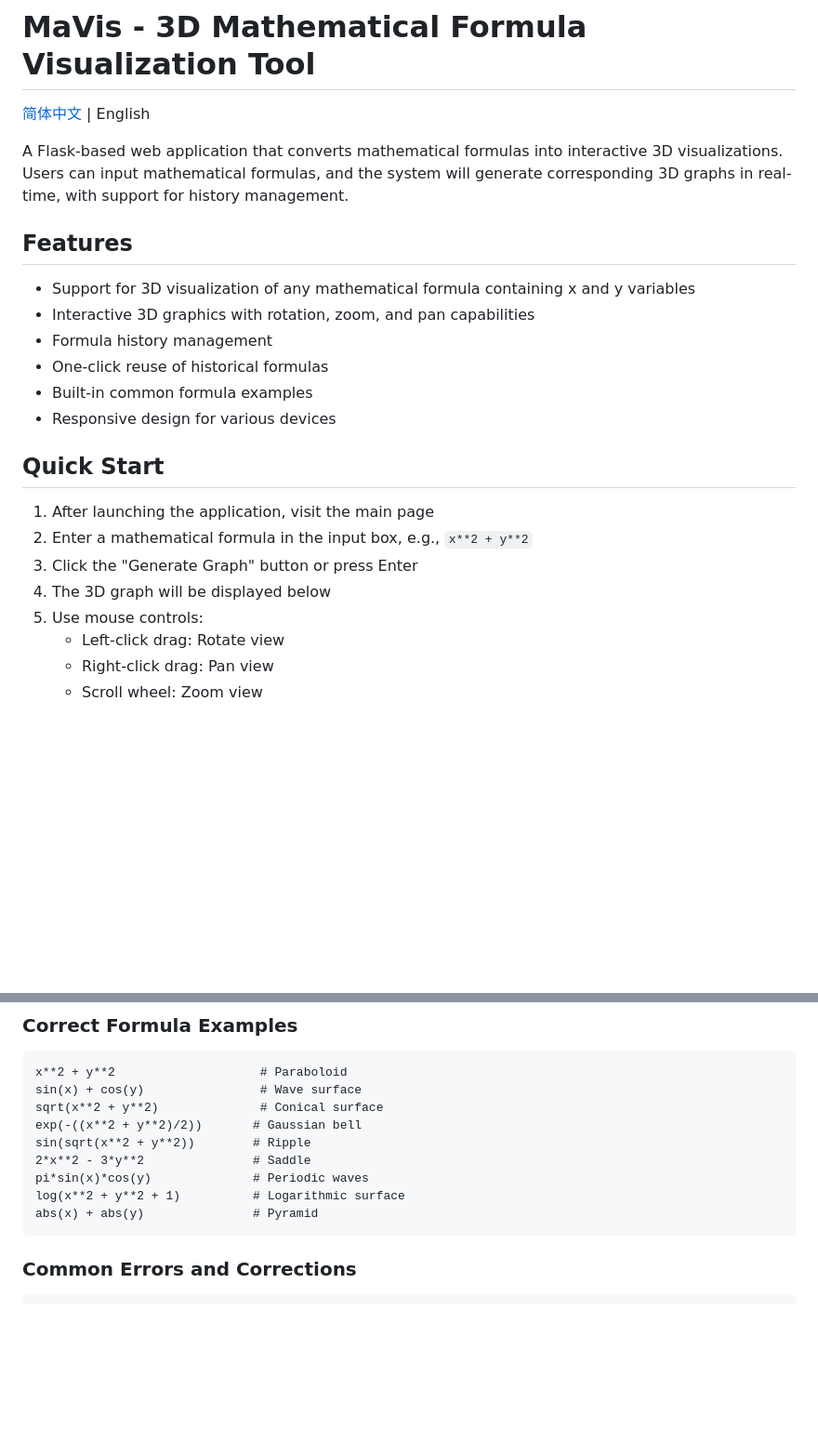
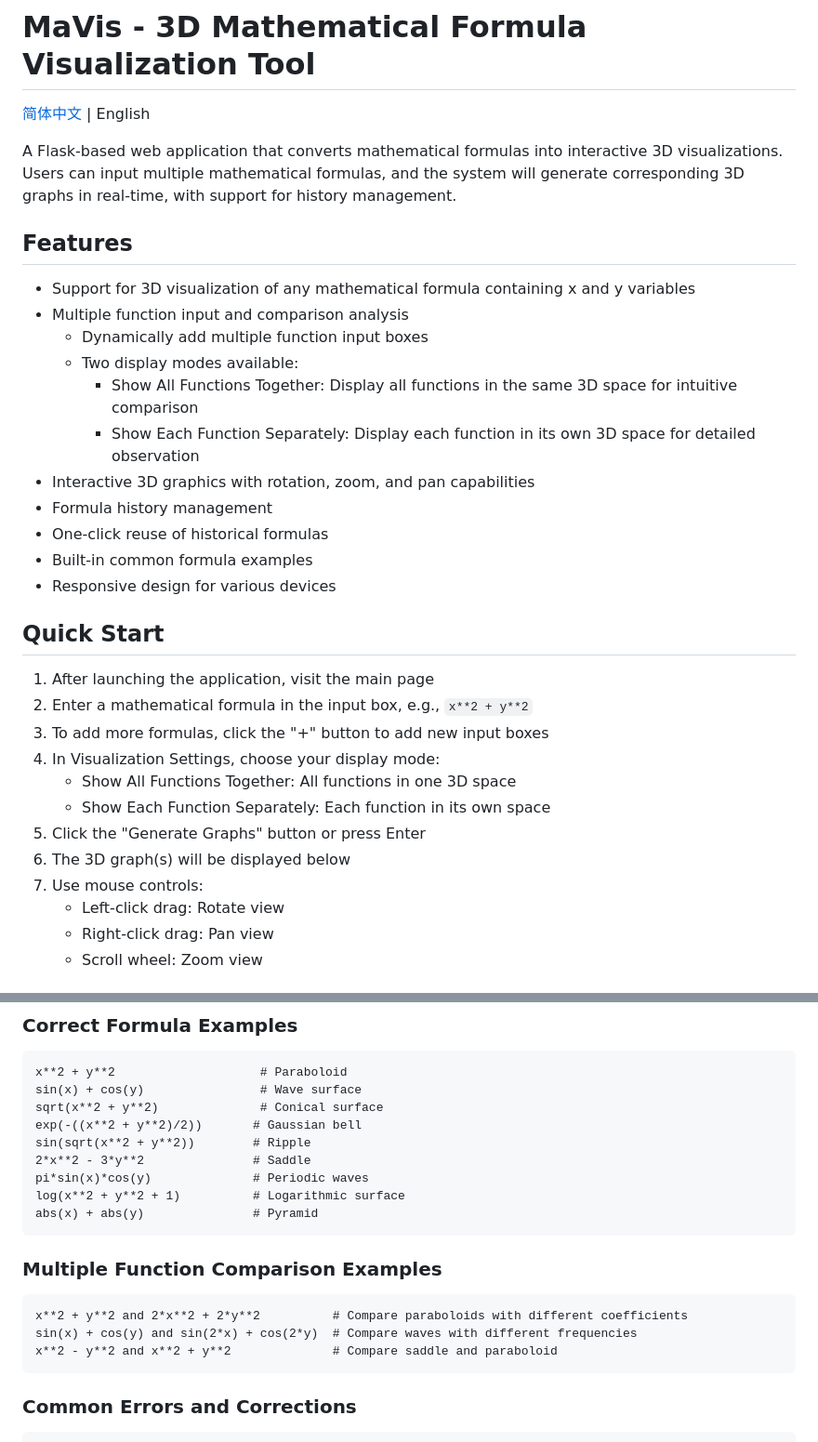
Before and after one commit to ZeyuPing/MaVis, a Markdown page: README_EN.md, 2 parts joined by grey strips. Shown: that part at 93% size. Rendered like a GitHub page; blank space fills up the shorter version.

````diff
--- a/README_EN.md
+++ b/README_EN.md
@@ -2,11 +2,16 @@
 
 [简体中文](README.md) | English
 
-A Flask-based web application that converts mathematical formulas into interactive 3D visualizations. Users can input mathematical formulas, and the system will generate corresponding 3D graphs in real-time, with support for history management.
+A Flask-based web application that converts mathematical formulas into interactive 3D visualizations. Users can input multiple mathematical formulas, and the system will generate corresponding 3D graphs in real-time, with support for history management.
 
 ## Features
 
 - Support for 3D visualization of any mathematical formula containing x and y variables
+- Multiple function input and comparison analysis
+  - Dynamically add multiple function input boxes
+  - Two display modes available:
+    - Show All Functions Together: Display all functions in the same 3D space for intuitive comparison
+    - Show Each Function Separately: Display each function in its own 3D space for detailed observation
 - Interactive 3D graphics with rotation, zoom, and pan capabilities
 - Formula history management
 - One-click reuse of historical formulas
@@ -17,9 +22,13 @@ A Flask-based web application that converts mathematical formulas into interacti
 
 1. After launching the application, visit the main page
 2. Enter a mathematical formula in the input box, e.g., `x**2 + y**2`
-3. Click the "Generate Graph" button or press Enter
-4. The 3D graph will be displayed below
-5. Use mouse controls:
+3. To add more formulas, click the "+" button to add new input boxes
+4. In Visualization Settings, choose your display mode:
+   - Show All Functions Together: All functions in one 3D space
+   - Show Each Function Separately: Each function in its own space
+5. Click the "Generate Graphs" button or press Enter
+6. The 3D graph(s) will be displayed below
+7. Use mouse controls:
    - Left-click drag: Rotate view
    - Right-click drag: Pan view
    - Scroll wheel: Zoom view
@@ -67,6 +76,13 @@ sin(sqrt(x**2 + y**2))        # Ripple
 pi*sin(x)*cos(y)              # Periodic waves
 log(x**2 + y**2 + 1)          # Logarithmic surface
 abs(x) + abs(y)               # Pyramid
+```
+
+### Multiple Function Comparison Examples
+```
+x**2 + y**2 and 2*x**2 + 2*y**2          # Compare paraboloids with different coefficients
+sin(x) + cos(y) and sin(2*x) + cos(2*y)  # Compare waves with different frequencies
+x**2 - y**2 and x**2 + y**2              # Compare saddle and paraboloid
 ```
 
 ### Common Errors and Corrections
````
Also changed, not shown: README.md (+20 -4 lines).
